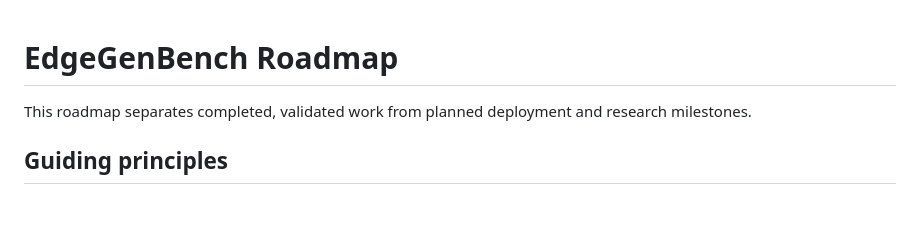
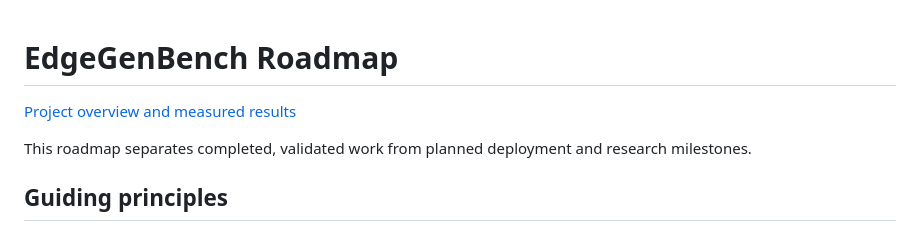
Before and after one commit to triasha72/EdgeGenBench, a Markdown page: ROADMAP.md, the part around the change. GitHub-like rendering; blank space fills up the shorter version.

```diff
--- a/ROADMAP.md
+++ b/ROADMAP.md
@@ -1,4 +1,6 @@
 # EdgeGenBench Roadmap
+
+[Project overview and measured results](README.md)
 
 This roadmap separates completed, validated work from planned deployment and
 research milestones.
```
Also changed, not shown: README.md (+2 -0 lines).
